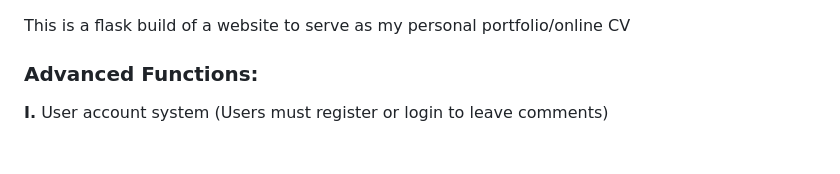
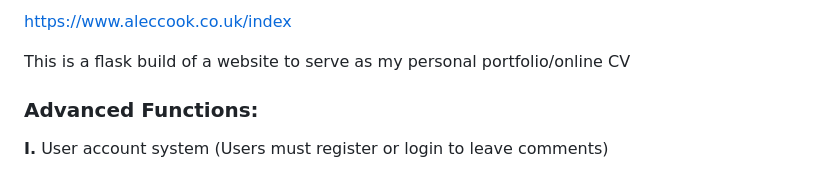
Before and after one commit to AlecJamesCook/portfolio_website, a Markdown page: README.md, the part around the change. Rendered like a GitHub page.

```diff
--- a/README.md
+++ b/README.md
@@ -1,3 +1,5 @@
+https://www.aleccook.co.uk/index
+
 This is a flask build of a website to serve as my personal portfolio/online CV
 
 ### Advanced Functions:
```
